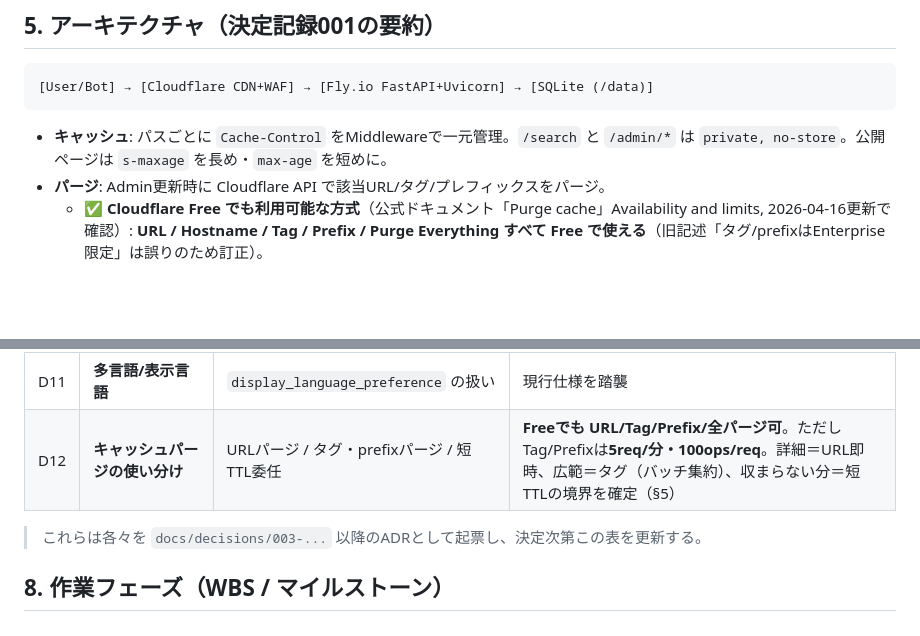
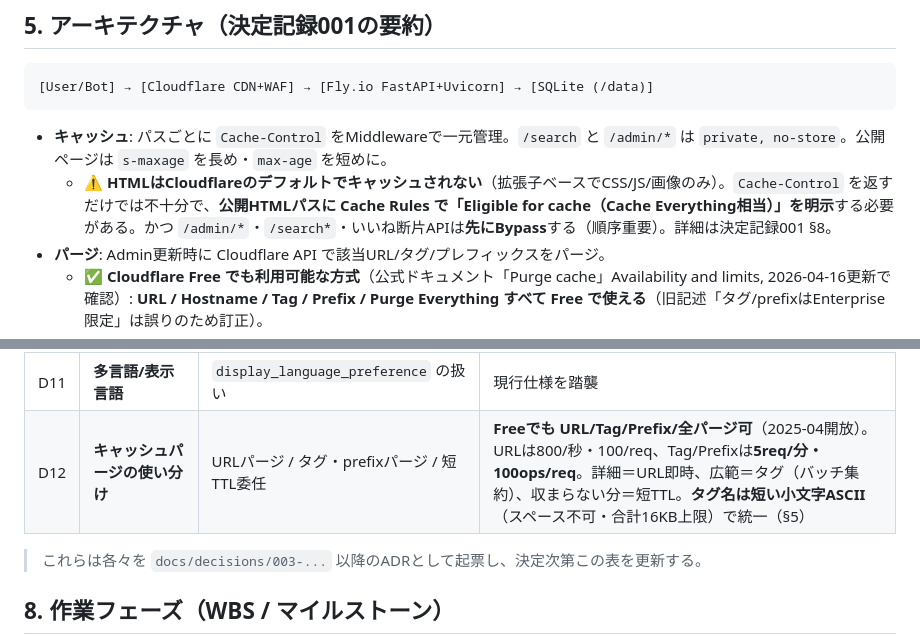
Before and after one commit to katamuki/meigen-fly, a Markdown page: docs/project-plan.md, 2 parts joined by grey strips. GitHub-like rendering; blank space fills up the shorter version.

````diff
--- a/docs/project-plan.md
+++ b/docs/project-plan.md
@@ -120,6 +120,7 @@ quotes / authors / categories / characters / sources / source_types / profession
 ```
 
 - **キャッシュ**: パスごとに `Cache-Control` をMiddlewareで一元管理。`/search` と `/admin/*` は `private, no-store`。公開ページは `s-maxage` を長め・`max-age` を短めに。
+  - ⚠️ **HTMLはCloudflareのデフォルトでキャッシュされない**（拡張子ベースでCSS/JS/画像のみ）。`Cache-Control` を返すだけでは不十分で、**公開HTMLパスに Cache Rules で「Eligible for cache（Cache Everything相当）」を明示**する必要がある。かつ `/admin/*`・`/search*`・いいね断片APIは**先にBypass**する（順序重要）。詳細は決定記録001 §8。
 - **パージ**: Admin更新時に Cloudflare API で該当URL/タグ/プレフィックスをパージ。
   - ✅ **Cloudflare Free でも利用可能な方式**（公式ドキュメント「Purge cache」Availability and limits, 2026-04-16更新で確認）: **URL / Hostname / Tag / Prefix / Purge Everything すべて Free で使える**（旧記述「タグ/prefixはEnterprise限定」は誤りのため訂正）。
   - ⚠️ **Free のレート制限**: Tag/Prefix/Hostname/Purge Everything は **5リクエスト/分・1リクエスト最大100オペレーション**（バケット25）。URL単位パージは別枠で上限が高く **800 URLs/秒・1リクエスト最大100URL**（Free）。→ **一括登録など短時間の大量更新でタグ/prefixを多用すると 5/分 に当たる**点が実運用上の論点。
@@ -171,7 +172,7 @@ meigen-fly/
 | D9 | **いいね（公開書き込み）の設計・多重対策** | 専用エンドポイント＋ip_hash+client_uuid（＋任意でTurnstile） | **公開ユーザー書き込みの唯一の経路**。レート制限・Origin/CSRF対策・重複抑制・カウント差し替え方針をまとめて設計（§3.2-2） |
 | D10 | **URL互換性** | 現行URLを完全維持するか | SEO維持のため**維持推奨**。差分は301で吸収（決定記録: URL構造） |
 | D11 | **多言語/表示言語** | `display_language_preference` の扱い | 現行仕様を踏襲 |
-| D12 | **キャッシュパージの使い分け** | URLパージ / タグ・prefixパージ / 短TTL委任 | **Freeでも URL/Tag/Prefix/全パージ可**。ただしTag/Prefixは**5req/分・100ops/req**。詳細＝URL即時、広範＝タグ（バッチ集約）、収まらない分＝短TTLの境界を確定（§5） |
+| D12 | **キャッシュパージの使い分け** | URLパージ / タグ・prefixパージ / 短TTL委任 | **Freeでも URL/Tag/Prefix/全パージ可**（2025-04開放）。URLは800/秒・100/req、Tag/Prefixは**5req/分・100ops/req**。詳細＝URL即時、広範＝タグ（バッチ集約）、収まらない分＝短TTL。**タグ名は短い小文字ASCII**（スペース不可・合計16KB上限）で統一（§5） |
 
 > これらは各々を `docs/decisions/003-...` 以降のADRとして起票し、決定次第この表を更新する。
 
````
Also changed, not shown: docs/decisions/001-architecture-cloudflare-fly-sqlite.md (+15 -8 lines).
